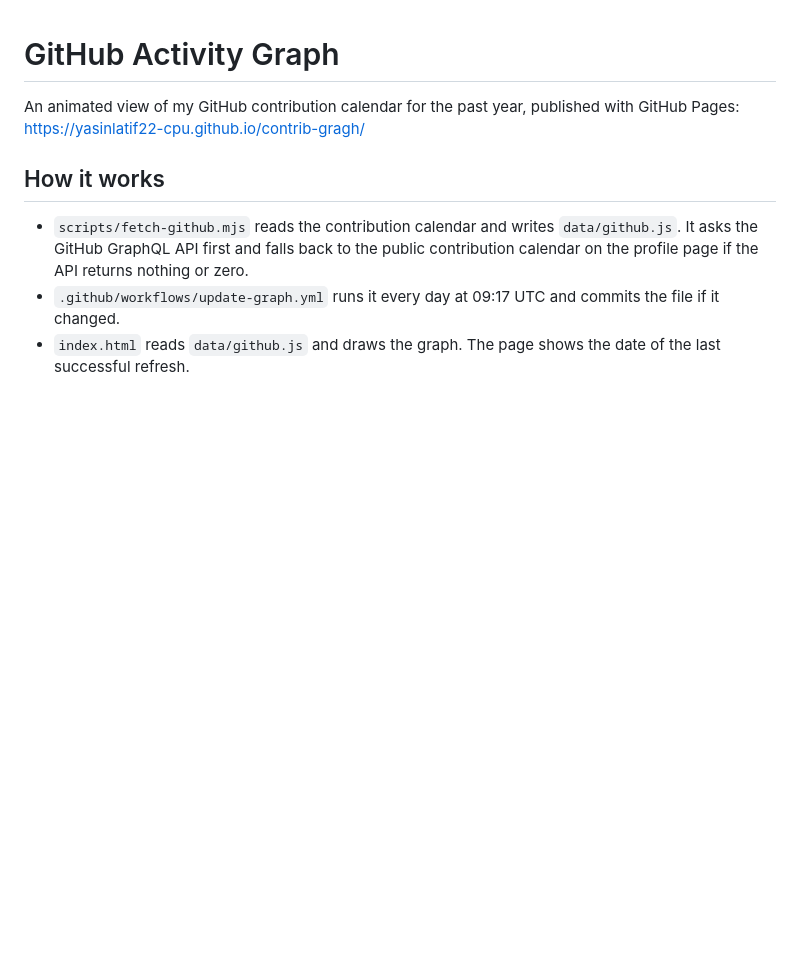
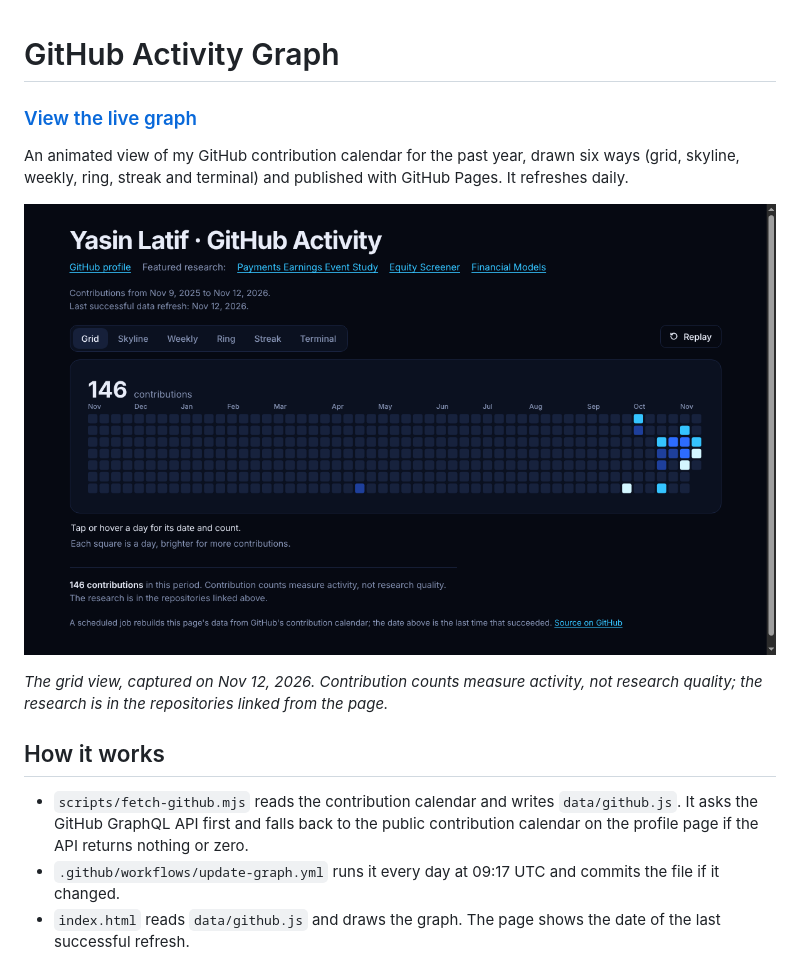
Before and after one commit to yasinlatif22-cpu/contrib-gragh, a Markdown page: README.md, the part around the change. Rendered like a GitHub page; pictures changed too: images/graph-screenshot.png (added); blank space fills up the shorter version.

Commit message:
Polish README

```diff
--- a/README.md
+++ b/README.md
@@ -1,7 +1,14 @@
 # GitHub Activity Graph
 
-An animated view of my GitHub contribution calendar for the past year, published with GitHub Pages:
-https://yasinlatif22-cpu.github.io/contrib-gragh/
+### [View the live graph](https://yasinlatif22-cpu.github.io/contrib-gragh/)
+
+An animated view of my GitHub contribution calendar for the past year, drawn six ways (grid, skyline, weekly, ring, streak and
+terminal) and published with GitHub Pages. It refreshes daily.
+
+[![Screenshot of the live GitHub activity graph: a grid of daily contribution squares for the past year, with a total of 146 contributions and tabs for six views.](images/graph-screenshot.png)](https://yasinlatif22-cpu.github.io/contrib-gragh/)
+
+*The grid view, captured on Nov 12, 2026. Contribution counts measure activity, not research quality; the research is in the
+repositories linked from the page.*
 
 ## How it works
 - `scripts/fetch-github.mjs` reads the contribution calendar and writes `data/github.js`. It asks the GitHub GraphQL API first
```
